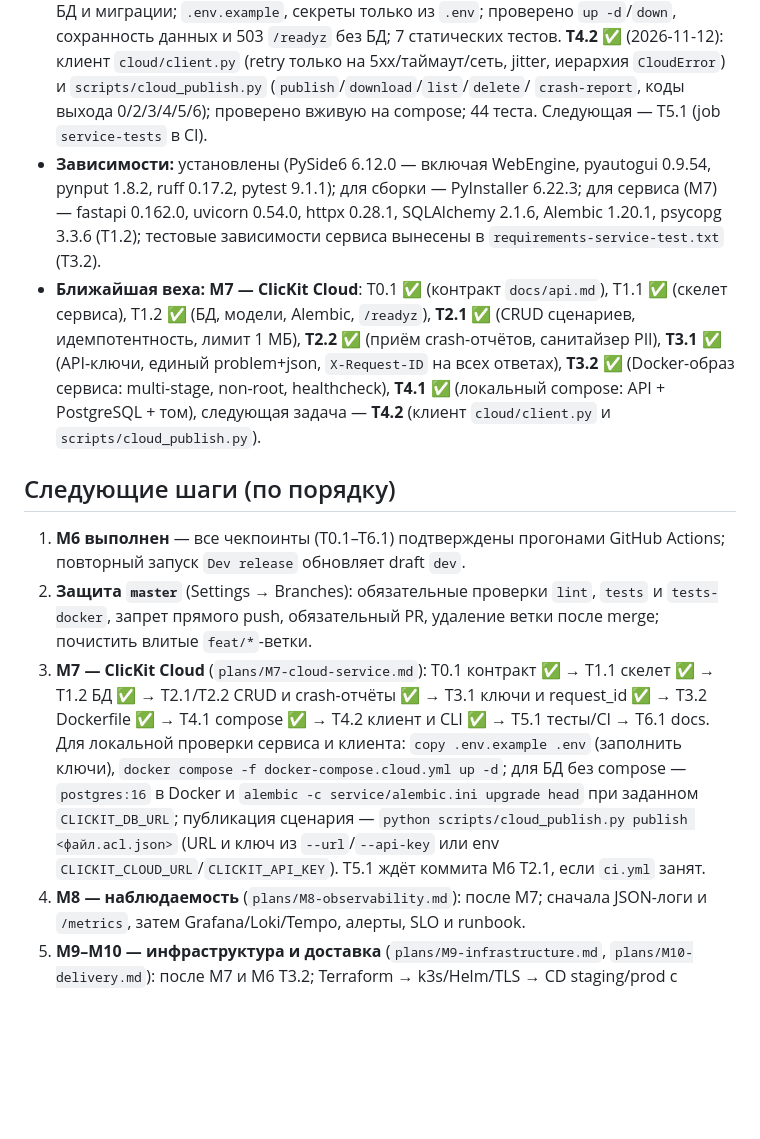
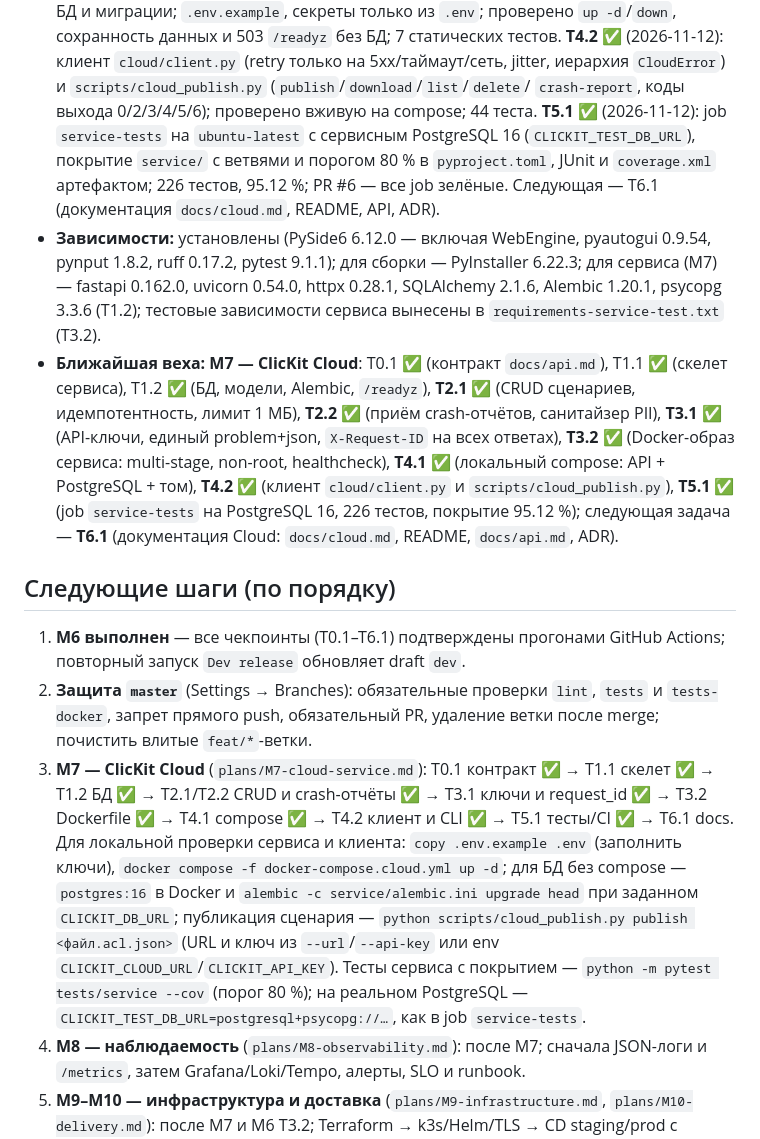
Before and after one commit to AkaDaka1/ClicKit, a Markdown page: PROGRESS.md, the part around one of its changes. GitHub-like rendering; blank space fills up the shorter version.

```diff
--- a/PROGRESS.md
+++ b/PROGRESS.md
@@ -158,7 +160,11 @@
   5xx/таймаут/сеть, jitter, иерархия `CloudError`) и
   `scripts/cloud_publish.py` (`publish`/`download`/`list`/`delete`/
   `crash-report`, коды выхода 0/2/3/4/5/6); проверено вживую на compose;
-  44 теста. Следующая — T5.1 (job `service-tests` в CI).
+  44 теста. **T5.1 ✅** (2026-11-12): job `service-tests` на `ubuntu-latest`
+  с сервисным PostgreSQL 16 (`CLICKIT_TEST_DB_URL`), покрытие `service/`
+  с ветвями и порогом 80 % в `pyproject.toml`, JUnit и `coverage.xml`
+  артефактом; 226 тестов, 95.12 %; PR #6 — все job зелёные.
+  Следующая — T6.1 (документация `docs/cloud.md`, README, API, ADR).
 - **Зависимости:** установлены (PySide6 6.12.0 — включая WebEngine, pyautogui 0.9.54, pynput 1.8.2, ruff 0.17.2, pytest 9.1.1); для сборки — PyInstaller 6.22.3; для сервиса (M7) — fastapi 0.162.0, uvicorn 0.54.0, httpx 0.28.1, SQLAlchemy 2.1.6, Alembic 1.20.1, psycopg 3.3.6 (T1.2); тестовые зависимости сервиса вынесены в `requirements-service-test.txt` (T3.2).
 - **Ближайшая веха:** **M7 — ClicKit Cloud**: T0.1 ✅ (контракт `docs/api.md`),
   T1.1 ✅ (скелет сервиса), T1.2 ✅ (БД, модели, Alembic, `/readyz`),
@@ -166,8 +172,10 @@
   (приём crash-отчётов, санитайзер PII), **T3.1 ✅** (API-ключи, единый
   problem+json, `X-Request-ID` на всех ответах), **T3.2 ✅** (Docker-образ
   сервиса: multi-stage, non-root, healthcheck), **T4.1 ✅** (локальный compose:
-  API + PostgreSQL + том), следующая задача — **T4.2** (клиент
-  `cloud/client.py` и `scripts/cloud_publish.py`).
+  API + PostgreSQL + том), **T4.2 ✅** (клиент `cloud/client.py` и
+  `scripts/cloud_publish.py`), **T5.1 ✅** (job `service-tests` на PostgreSQL 16,
+  226 тестов, покрытие 95.12 %); следующая задача — **T6.1** (документация
+  Cloud: `docs/cloud.md`, README, `docs/api.md`, ADR).
 
 ## Следующие шаги (по порядку)
 
@@ -179,15 +187,17 @@
 4. **M7 — ClicKit Cloud** (`plans/M7-cloud-service.md`): T0.1 контракт ✅ →
    T1.1 скелет ✅ → T1.2 БД ✅ → T2.1/T2.2 CRUD и crash-отчёты ✅ →
    T3.1 ключи и request_id ✅ → T3.2 Dockerfile ✅ → T4.1 compose ✅ →
-   T4.2 клиент и CLI ✅ → T5.1 тесты/CI → T6.1 docs. Для локальной проверки
+   T4.2 клиент и CLI ✅ → T5.1 тесты/CI ✅ → T6.1 docs. Для локальной проверки
    сервиса и клиента:
    `copy .env.example .env` (заполнить ключи), `docker compose -f
    docker-compose.cloud.yml up -d`; для БД без compose — `postgres:16`
    в Docker и `alembic -c service/alembic.ini upgrade head` при заданном
    `CLICKIT_DB_URL`; публикация сценария — `python scripts/cloud_publish.py
    publish <файл.acl.json>` (URL и ключ из `--url`/`--api-key` или env
-   `CLICKIT_CLOUD_URL`/`CLICKIT_API_KEY`). T5.1 ждёт коммита M6 T2.1, если
-   `ci.yml` занят.
+   `CLICKIT_CLOUD_URL`/`CLICKIT_API_KEY`). Тесты сервиса с покрытием —
+   `python -m pytest tests/service --cov` (порог 80 %); на реальном
+   PostgreSQL — `CLICKIT_TEST_DB_URL=postgresql+psycopg://…`, как в job
+   `service-tests`.
 5. **M8 — наблюдаемость** (`plans/M8-observability.md`): после M7; сначала
    JSON-логи и `/metrics`, затем Grafana/Loki/Tempo, алерты, SLO и runbook.
 6. **M9–M10 — инфраструктура и доставка** (`plans/M9-infrastructure.md`,
```
Also changed, not shown: other parts of PROGRESS.md (+4 -2 lines), AI_CONTEXT.md (+30 -5 lines), plans/M7-cloud-service.md (+8 -3 lines).
